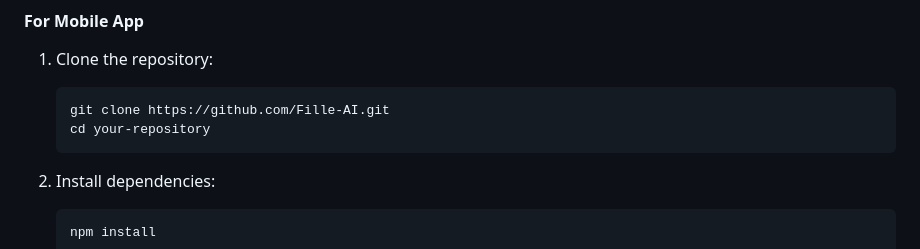
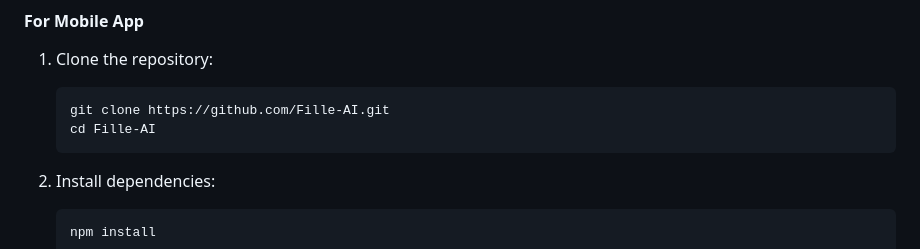
Before and after one commit to prathoseraaj/Fille-AI, a Markdown page: README.md, the part around the change. GitHub-like rendering.

Commit message:
fix: readme file

````diff
--- a/README.md
+++ b/README.md
@@ -45,7 +45,7 @@ Fille AI is an AI-powered chatbot focused on women's health, providing clear, fa
 1. Clone the repository:
    ```bash
    git clone https://github.com/Fille-AI.git
-   cd your-repository
+   cd Fille-AI
    ```
 
 2. Install dependencies:
````
